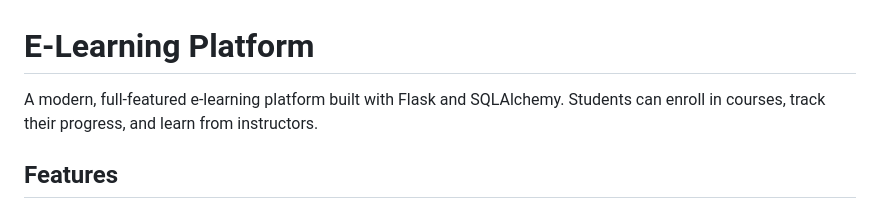
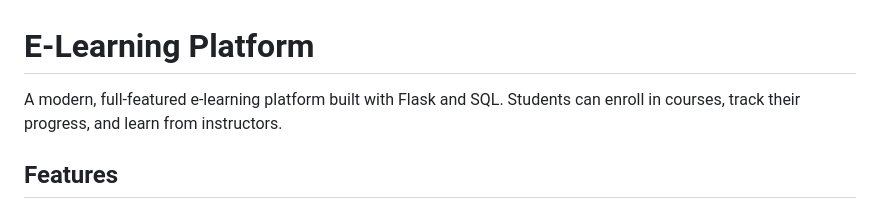
Before and after one commit to pritamrangari27/E-Learning-Platform, a Markdown page: README.md, the part around the change. Drawn GitHub-style.

```diff
--- a/README.md
+++ b/README.md
@@ -1,6 +1,6 @@
 # E-Learning Platform
 
-A modern, full-featured e-learning platform built with Flask and SQLAlchemy. Students can enroll in courses, track their progress, and learn from instructors.
+A modern, full-featured e-learning platform built with Flask and SQL. Students can enroll in courses, track their progress, and learn from instructors.
 
 ## Features
 
```
